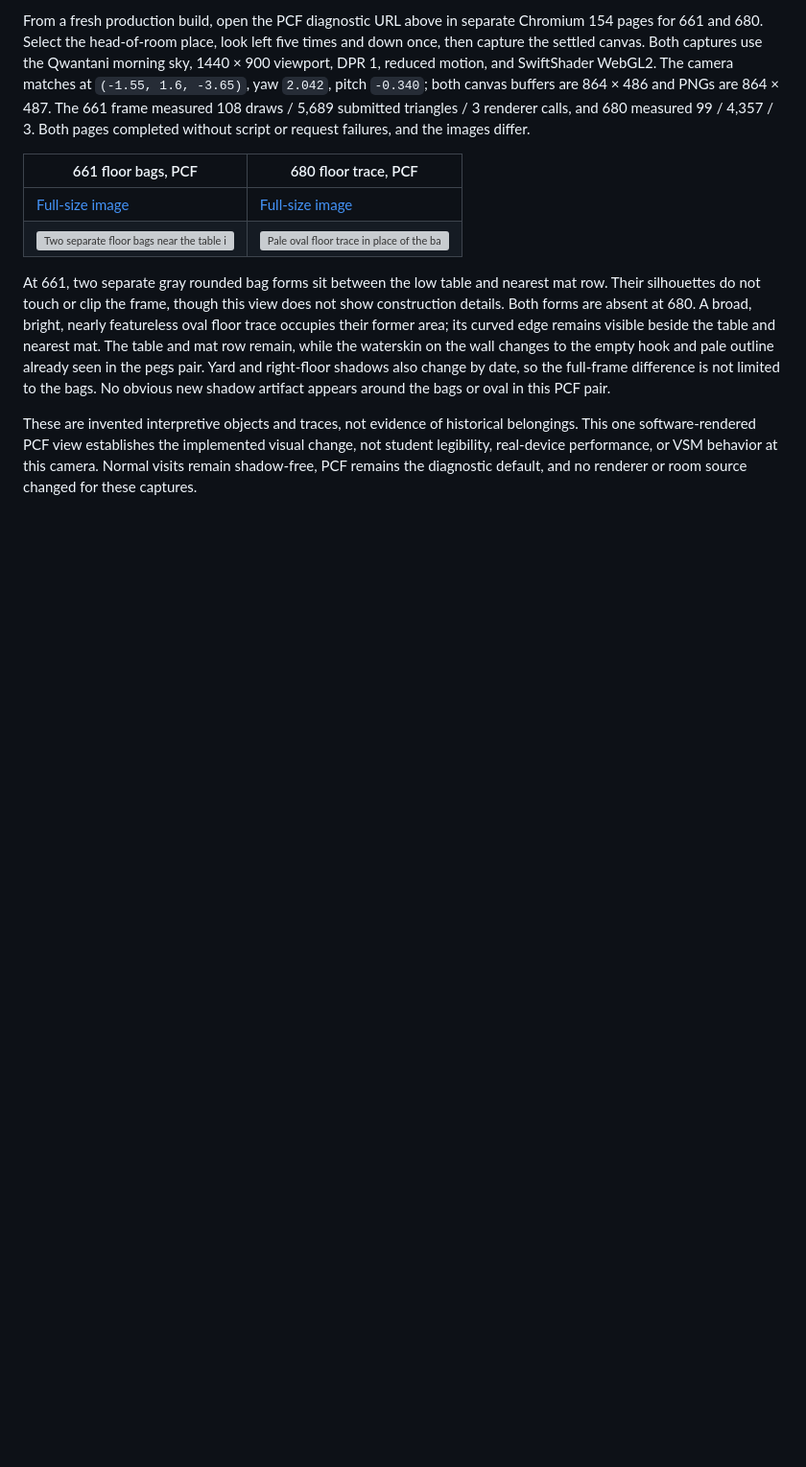
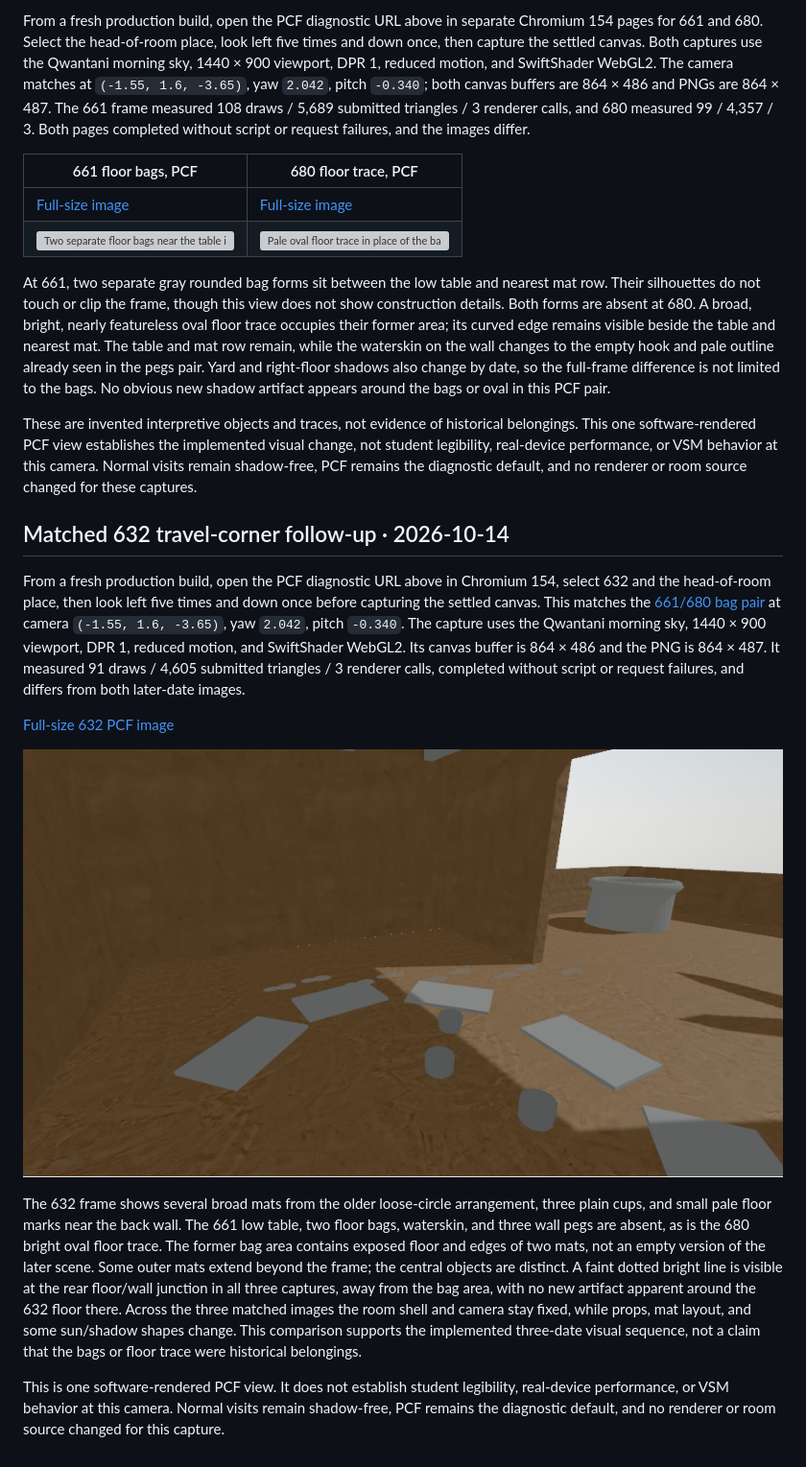
Before and after one commit to wangy113/after-632-gpt-sol-6, a Markdown page: docs/phase0/GEOMETRY_BASELINE.md, the part around the change. Shown: that part at 96% size. Drawn GitHub-style; pictures changed too: docs/phase0/632-bags-shadow-pcf.png (added); blank space fills up the shorter version; grey boxes are pictures that could not be loaded.

Commit message:
Review 632 travel corner against later dates

```diff
--- a/docs/phase0/GEOMETRY_BASELINE.md
+++ b/docs/phase0/GEOMETRY_BASELINE.md
@@ -208,3 +208,15 @@ From a fresh production build, open the PCF diagnostic URL above in separate Chr
 At 661, two separate gray rounded bag forms sit between the low table and nearest mat row. Their silhouettes do not touch or clip the frame, though this view does not show construction details. Both forms are absent at 680. A broad, bright, nearly featureless oval floor trace occupies their former area; its curved edge remains visible beside the table and nearest mat. The table and mat row remain, while the waterskin on the wall changes to the empty hook and pale outline already seen in the pegs pair. Yard and right-floor shadows also change by date, so the full-frame difference is not limited to the bags. No obvious new shadow artifact appears around the bags or oval in this PCF pair.
 
 These are invented interpretive objects and traces, not evidence of historical belongings. This one software-rendered PCF view establishes the implemented visual change, not student legibility, real-device performance, or VSM behavior at this camera. Normal visits remain shadow-free, PCF remains the diagnostic default, and no renderer or room source changed for these captures.
+
+## Matched 632 travel-corner follow-up · 2026-10-14
+
+From a fresh production build, open the PCF diagnostic URL above in Chromium 154, select 632 and the head-of-room place, then look left five times and down once before capturing the settled canvas. This matches the [661/680 bag pair](#matched-661-and-680-floor-bag-review--2026-10-14) at camera `(-1.55, 1.6, -3.65)`, yaw `2.042`, pitch `-0.340`. The capture uses the Qwantani morning sky, 1440 × 900 viewport, DPR 1, reduced motion, and SwiftShader WebGL2. Its canvas buffer is 864 × 486 and the PNG is 864 × 487. It measured 91 draws / 4,605 submitted triangles / 3 renderer calls, completed without script or request failures, and differs from both later-date images.
+
+[Full-size 632 PCF image](632-bags-shadow-pcf.png)
+
+![632 travel corner with loose mats, cups, and floor marks](632-bags-shadow-pcf.png)
+
+The 632 frame shows several broad mats from the older loose-circle arrangement, three plain cups, and small pale floor marks near the back wall. The 661 low table, two floor bags, waterskin, and three wall pegs are absent, as is the 680 bright oval floor trace. The former bag area contains exposed floor and edges of two mats, not an empty version of the later scene. Some outer mats extend beyond the frame; the central objects are distinct. A faint dotted bright line is visible at the rear floor/wall junction in all three captures, away from the bag area, with no new artifact apparent around the 632 floor there. Across the three matched images the room shell and camera stay fixed, while props, mat layout, and some sun/shadow shapes change. This comparison supports the implemented three-date visual sequence, not a claim that the bags or floor trace were historical belongings.
+
+This is one software-rendered PCF view. It does not establish student legibility, real-device performance, or VSM behavior at this camera. Normal visits remain shadow-free, PCF remains the diagnostic default, and no renderer or room source changed for this capture.
```
